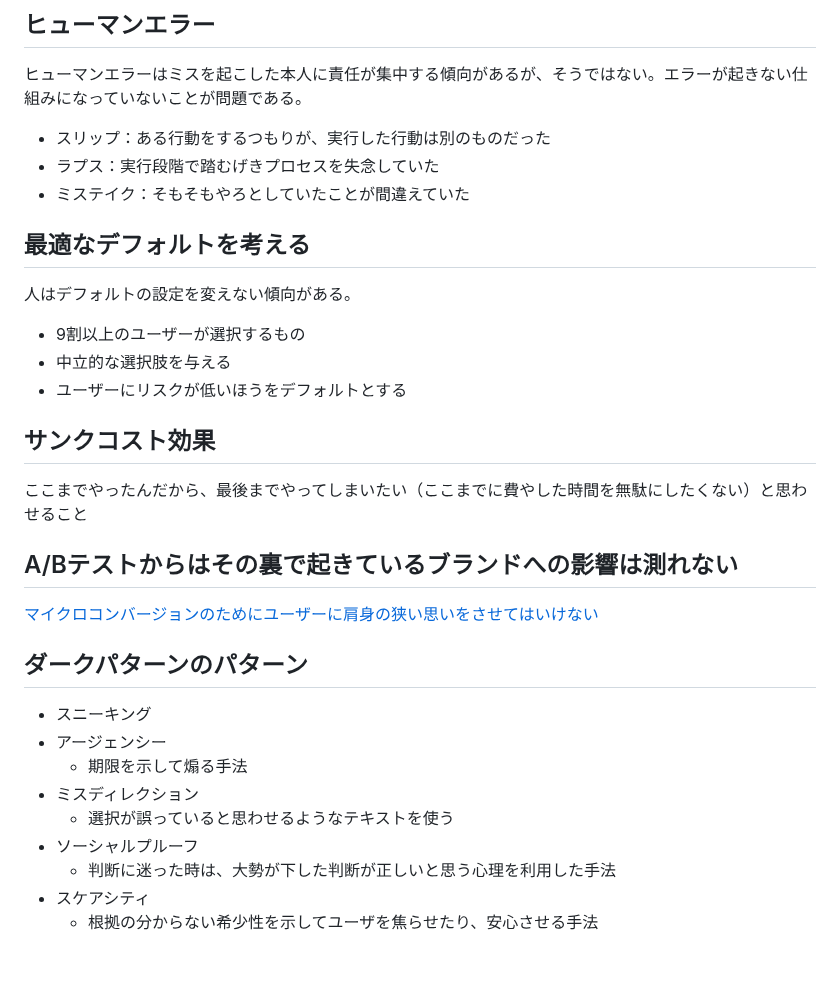
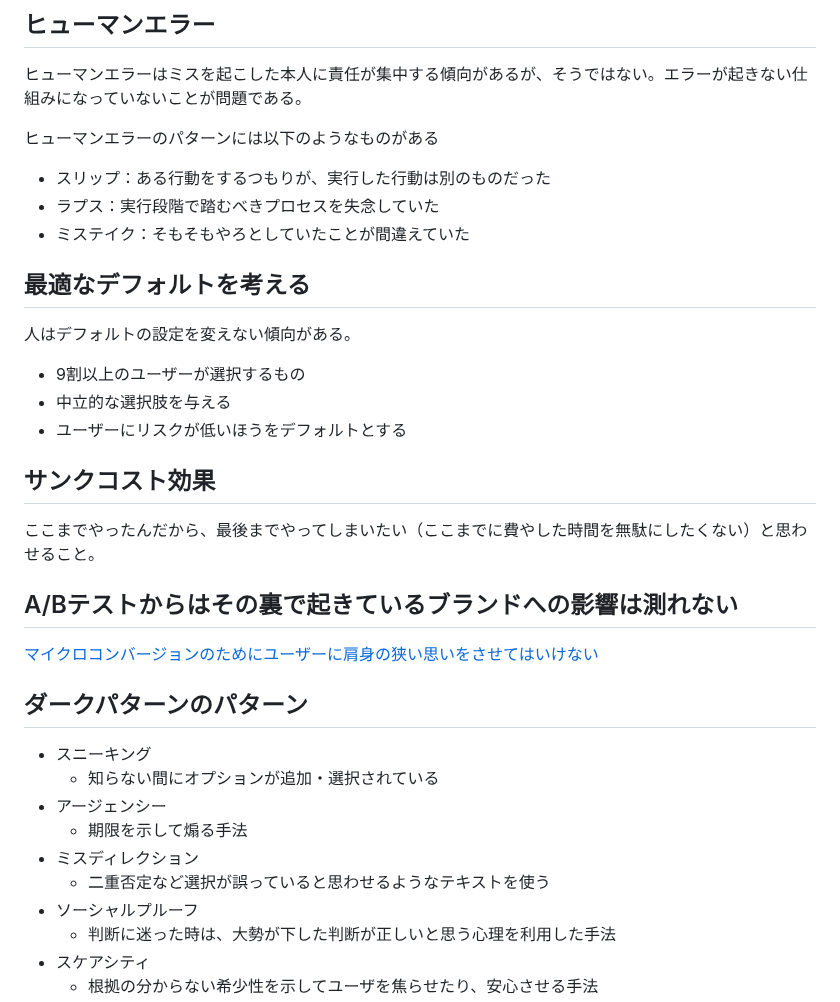
Before and after one commit to tkskto/blog, a Markdown page: src/pages/ザ・ダークパターン.md, the part around one of its changes. Drawn GitHub-style; blank space fills up the shorter version.

```diff
--- a/src/pages/ザ・ダークパターン.md
+++ b/src/pages/ザ・ダークパターン.md
@@ -26,8 +26,10 @@ Webサイトを作っている時には原稿流し込むことが多くて、
 
 ヒューマンエラーはミスを起こした本人に責任が集中する傾向があるが、そうではない。エラーが起きない仕組みになっていないことが問題である。
 
+ヒューマンエラーのパターンには以下のようなものがある
+
 *   スリップ：ある行動をするつもりが、実行した行動は別のものだった
-*   ラプス：実行段階で踏むげきプロセスを失念していた
+*   ラプス：実行段階で踏むべきプロセスを失念していた
 *   ミステイク：そもそもやろとしていたことが間違えていた
 
 ## 最適なデフォルトを考える
@@ -40,7 +42,7 @@ Webサイトを作っている時には原稿流し込むことが多くて、
 
 ## サンクコスト効果
 
-ここまでやったんだから、最後までやってしまいたい（ここまでに費やした時間を無駄にしたくない）と思わせること
+ここまでやったんだから、最後までやってしまいたい（ここまでに費やした時間を無駄にしたくない）と思わせること。
 
 ## A/Bテストからはその裏で起きているブランドへの影響は測れない
 
@@ -49,10 +51,11 @@ Webサイトを作っている時には原稿流し込むことが多くて、
 ## ダークパターンのパターン
 
 *   スニーキング
+    *   知らない間にオプションが追加・選択されている
 *   アージェンシー
     *   期限を示して煽る手法
 *   ミスディレクション
-    *   選択が誤っていると思わせるようなテキストを使う
+    *   二重否定など選択が誤っていると思わせるようなテキストを使う
 *   ソーシャルプルーフ
     *   判断に迷った時は、大勢が下した判断が正しいと思う心理を利用した手法
 *   スケアシティ
```
Also changed, not shown: other parts of src/pages/ザ・ダークパターン.md (+26 -9 lines).
